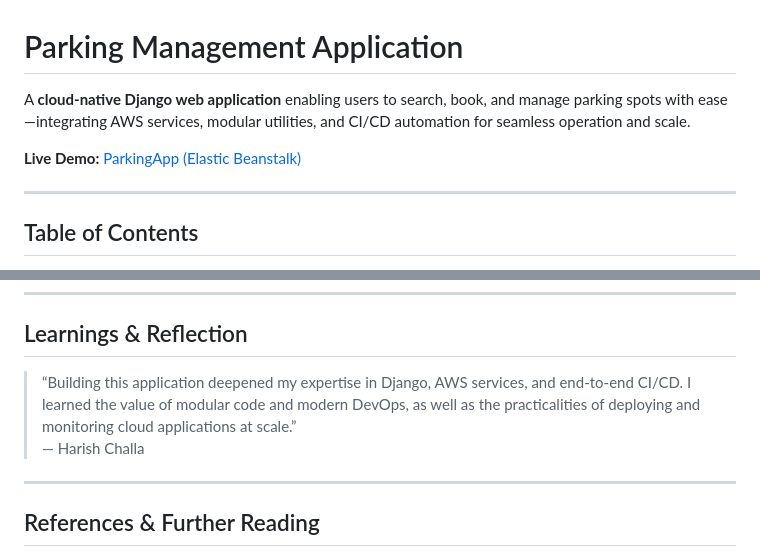
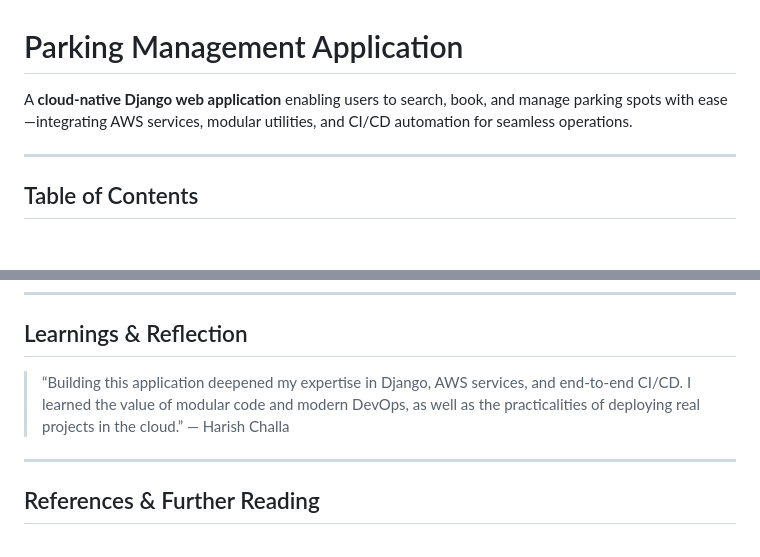
Before and after one commit to harishchalla-cloud/parking_project, a Markdown page: README.md, 2 parts joined by grey strips. GitHub-like rendering; blank space fills up the shorter version.

Commit message:
Remove dead live demo link due to AWS expiration

```diff
--- a/README.md
+++ b/README.md
@@ -1,8 +1,6 @@
 # Parking Management Application
 
-A **cloud-native Django web application** enabling users to search, book, and manage parking spots with ease—integrating AWS services, modular utilities, and CI/CD automation for seamless operation and scale.
-
-**Live Demo:** [ParkingApp (Elastic Beanstalk)](http://parkingapp-env.eba-pjwcyf2j.us-east-1.elasticbeanstalk.com/parking/)
+A **cloud-native Django web application** enabling users to search, book, and manage parking spots with ease—integrating AWS services, modular utilities, and CI/CD automation for seamless operations.
 
 ---
 
@@ -168,7 +166,7 @@ You can explore or adapt `.github/workflows/deploy.yml` for your own AWS deploym
 
 ## Learnings & Reflection
 
-> “Building this application deepened my expertise in Django, AWS services, and end-to-end CI/CD. I learned the value of modular code and modern DevOps, as well as the practicalities of deploying and monitoring cloud applications at scale.”
+> “Building this application deepened my expertise in Django, AWS services, and end-to-end CI/CD. I learned the value of modular code and modern DevOps, as well as the practicalities of deploying real projects in the cloud.”
 > — Harish Challa
 
 ---
```
